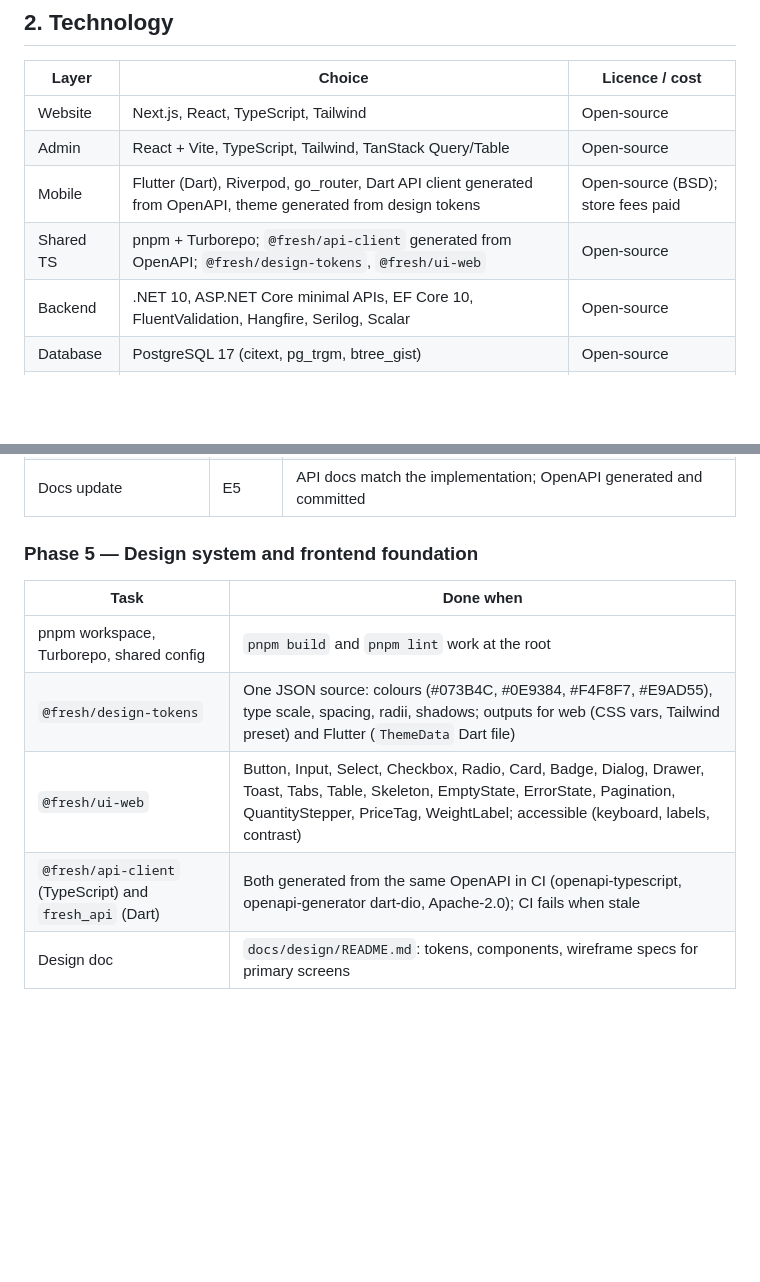
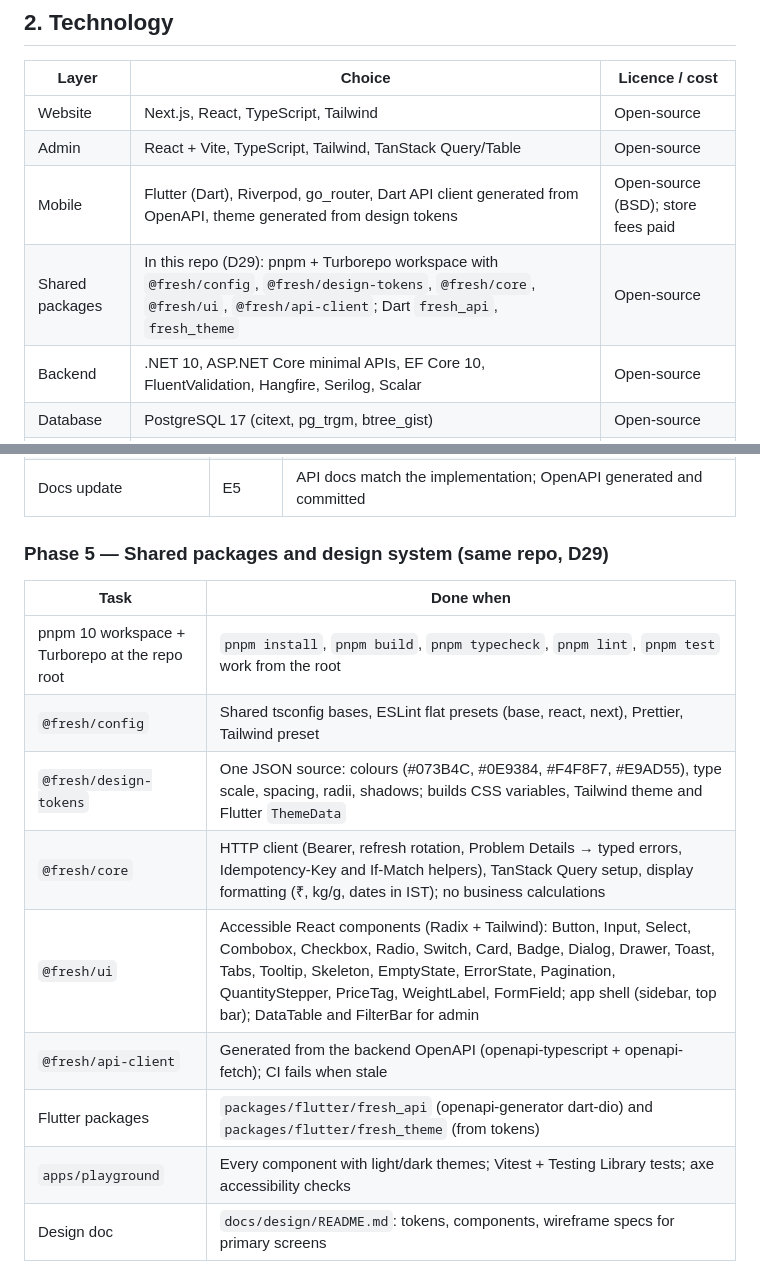
Before and after one commit to MosaSivaMani/fresh-orbit, a Markdown page: docs/project-plan.md, 2 parts joined by grey strips. GitHub-like rendering; blank space fills up the shorter version.

```diff
--- a/docs/project-plan.md
+++ b/docs/project-plan.md
@@ -23,7 +23,7 @@ Detailed specs live in the files linked from each section. Manager rulings are i
 | Website | Next.js, React, TypeScript, Tailwind | Open-source |
 | Admin | React + Vite, TypeScript, Tailwind, TanStack Query/Table | Open-source |
 | Mobile | Flutter (Dart), Riverpod, go_router, Dart API client generated from OpenAPI, theme generated from design tokens | Open-source (BSD); store fees paid |
-| Shared TS | pnpm + Turborepo; `@fresh/api-client` generated from OpenAPI; `@fresh/design-tokens`, `@fresh/ui-web` | Open-source |
+| Shared packages | In this repo (D29): pnpm + Turborepo workspace with `@fresh/config`, `@fresh/design-tokens`, `@fresh/core`, `@fresh/ui`, `@fresh/api-client`; Dart `fresh_api`, `fresh_theme` | Open-source |
 | Backend | .NET 10, ASP.NET Core minimal APIs, EF Core 10, FluentValidation, Hangfire, Serilog, Scalar | Open-source |
 | Database | PostgreSQL 17 (citext, pg_trgm, btree_gist) | Open-source |
 | Files | Local disk via `IFileStorage`; S3-compatible adapter later | Open-source |
@@ -118,13 +118,17 @@ Accepted: solution builds with 0 warnings; 70 projects; outbox/inbox, idempotenc
 | Performance check | E4 | Catalog list and checkout under load (k6, open-source) within targets: p95 catalog < 300 ms, checkout < 800 ms on KVM 2 sizing |
 | Docs update | E5 | API docs match the implementation; OpenAPI generated and committed |
 
-### Phase 5 — Design system and frontend foundation
+### Phase 5 — Shared packages and design system (same repo, D29)
 | Task | Done when |
 |---|---|
-| pnpm workspace, Turborepo, shared config | `pnpm build` and `pnpm lint` work at the root |
-| `@fresh/design-tokens` | One JSON source: colours (#073B4C, #0E9384, #F4F8F7, #E9AD55), type scale, spacing, radii, shadows; outputs for web (CSS vars, Tailwind preset) and Flutter (`ThemeData` Dart file) |
-| `@fresh/ui-web` | Button, Input, Select, Checkbox, Radio, Card, Badge, Dialog, Drawer, Toast, Tabs, Table, Skeleton, EmptyState, ErrorState, Pagination, QuantityStepper, PriceTag, WeightLabel; accessible (keyboard, labels, contrast) |
-| `@fresh/api-client` (TypeScript) and `fresh_api` (Dart) | Both generated from the same OpenAPI in CI (openapi-typescript, openapi-generator dart-dio, Apache-2.0); CI fails when stale |
+| pnpm 10 workspace + Turborepo at the repo root | `pnpm install`, `pnpm build`, `pnpm typecheck`, `pnpm lint`, `pnpm test` work from the root |
+| `@fresh/config` | Shared tsconfig bases, ESLint flat presets (base, react, next), Prettier, Tailwind preset |
+| `@fresh/design-tokens` | One JSON source: colours (#073B4C, #0E9384, #F4F8F7, #E9AD55), type scale, spacing, radii, shadows; builds CSS variables, Tailwind theme and Flutter `ThemeData` |
+| `@fresh/core` | HTTP client (Bearer, refresh rotation, Problem Details → typed errors, Idempotency-Key and If-Match helpers), TanStack Query setup, display formatting (₹, kg/g, dates in IST); no business calculations |
+| `@fresh/ui` | Accessible React components (Radix + Tailwind): Button, Input, Select, Combobox, Checkbox, Radio, Switch, Card, Badge, Dialog, Drawer, Toast, Tabs, Tooltip, Skeleton, EmptyState, ErrorState, Pagination, QuantityStepper, PriceTag, WeightLabel, FormField; app shell (sidebar, top bar); DataTable and FilterBar for admin |
+| `@fresh/api-client` | Generated from the backend OpenAPI (openapi-typescript + openapi-fetch); CI fails when stale |
+| Flutter packages | `packages/flutter/fresh_api` (openapi-generator dart-dio) and `packages/flutter/fresh_theme` (from tokens) |
+| `apps/playground` | Every component with light/dark themes; Vitest + Testing Library tests; axe accessibility checks |
 | Design doc | `docs/design/README.md`: tokens, components, wireframe specs for primary screens |
 
 ### Phase 6 — Admin dashboard
```
Also changed, not shown: docs/decisions/log.md (+1 -0 lines).
